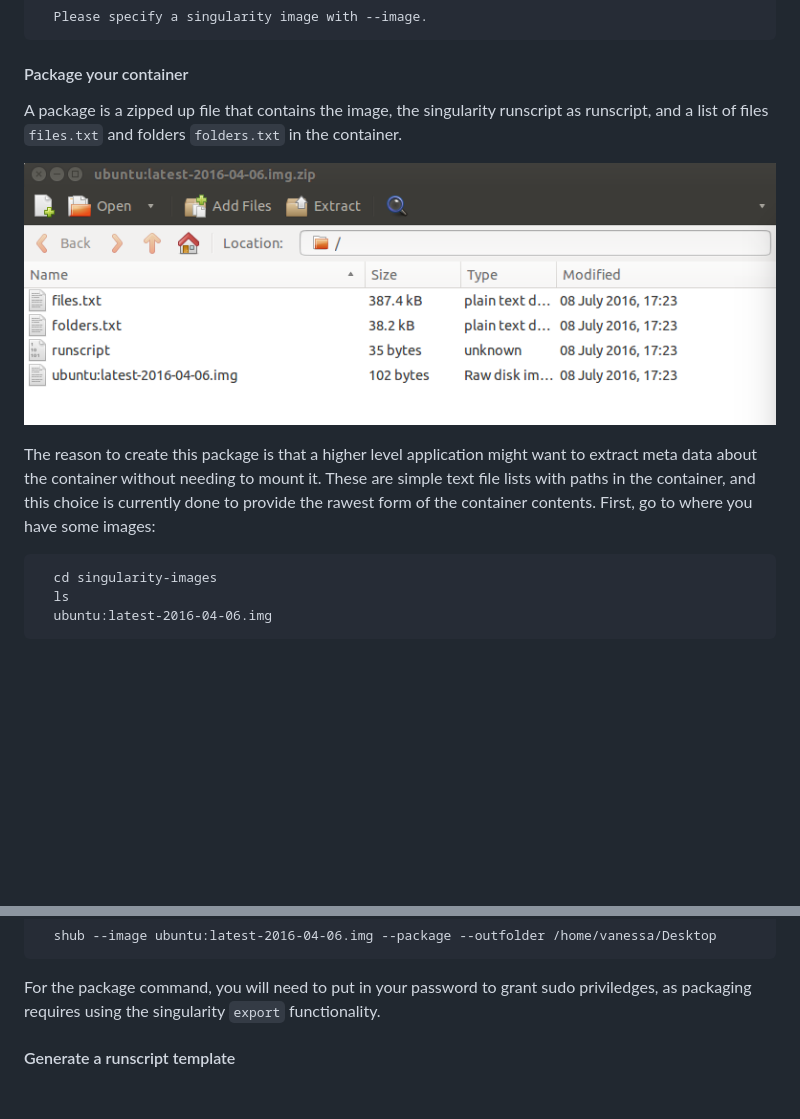
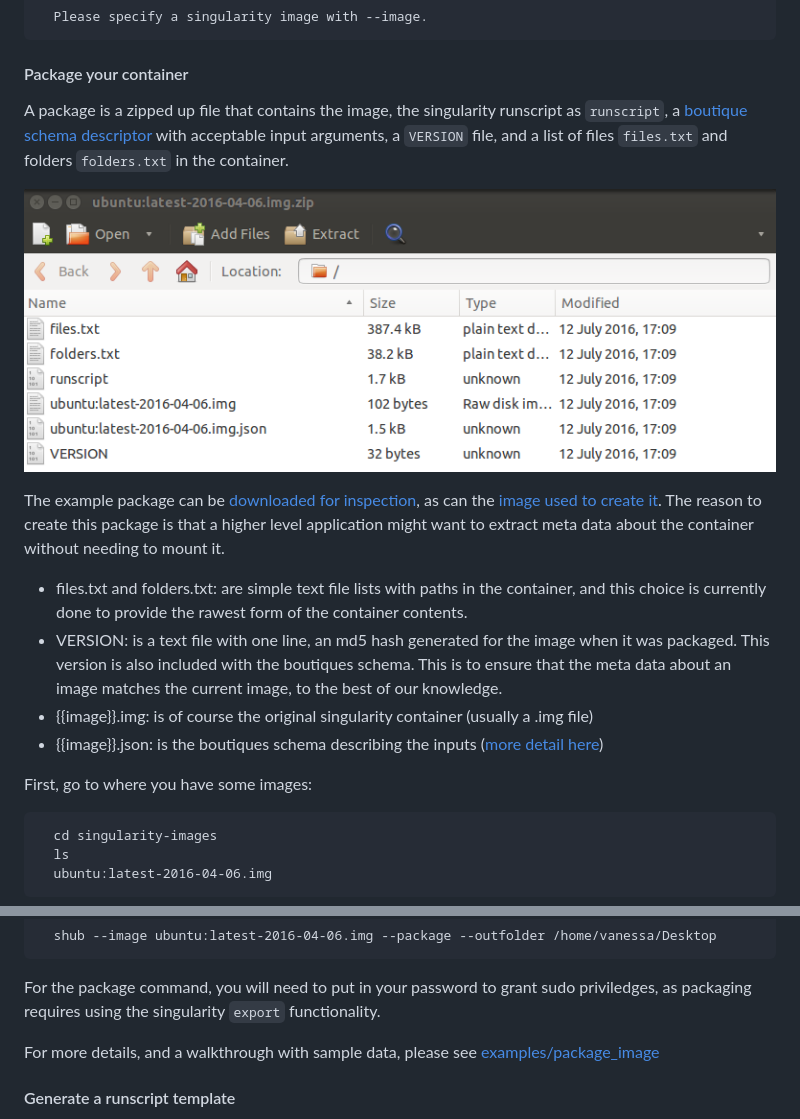
Before and after one commit to singularityhub/singularity-python, a Markdown page: README.md, 2 parts joined by grey strips. GitHub-like rendering; pictures changed too: img/singularity-package.png; blank space fills up the shorter version.

Commit message:
adding new examples, and updating version

```diff
--- a/README.md
+++ b/README.md
@@ -32,11 +32,19 @@ After installation, you should be able to run `shub` on the command line, withou
 
 #### Package your container
 
-A package is a zipped up file that contains the image, the singularity runscript as runscript, and a list of files `files.txt` and folders `folders.txt` in the container.
+A package is a zipped up file that contains the image, the singularity runscript as `runscript`, a [boutique schema descriptor](https://github.com/boutiques/schema) with acceptable input arguments, a `VERSION` file, and a list of files `files.txt` and folders `folders.txt` in the container.
 
 ![img/singularity-package.png](img/singularity-package.png)
 
-The reason to create this package is that a higher level application might want to extract meta data about the container without needing to mount it. These are simple text file lists with paths in the container, and this choice is currently done to provide the rawest form of the container contents. First, go to where you have some images:
+The example package can be [downloaded for inspection](http://www.vbmis.com/bmi/project/singularity/package_image/ubuntu:latest-2016-04-06.img.zip), as can the [image used to create it](http://www.vbmis.com/bmi/project/singularity/package_image/ubuntu:latest-2016-04-06.img). The reason to create this package is that a higher level application might want to extract meta data about the container without needing to mount it.
+
+  - files.txt and folders.txt: are simple text file lists with paths in the container, and this choice is currently done to provide the rawest form of the container contents.
+  - VERSION: is a text file with one line, an md5 hash generated for the image when it was packaged. This version is also included with the boutiques schema. This is to ensure that the meta data about an image matches the current image, to the best of our knowledge.
+   - {{image}}.img: is of course the original singularity container (usually a .img file)
+   - {{image}}.json: is the boutiques schema describing the inputs ([more detail here](examples/package_image))
+
+
+First, go to where you have some images:
 
       cd singularity-images
       ls
@@ -52,6 +60,8 @@ If no output folder is specified, the resulting image (named in the format `ubun
       shub --image ubuntu:latest-2016-04-06.img --package --outfolder /home/vanessa/Desktop
 
 For the package command, you will need to put in your password to grant sudo priviledges, as packaging requires using the singularity `export` functionality.
+
+For more details, and a walkthrough with sample data, please see [examples/package_image](examples/package_image)
 
 
 #### Generate a runscript template
```
Also changed, not shown: examples/package_image/README.md (added, +111 -0 lines), 11 other files.
